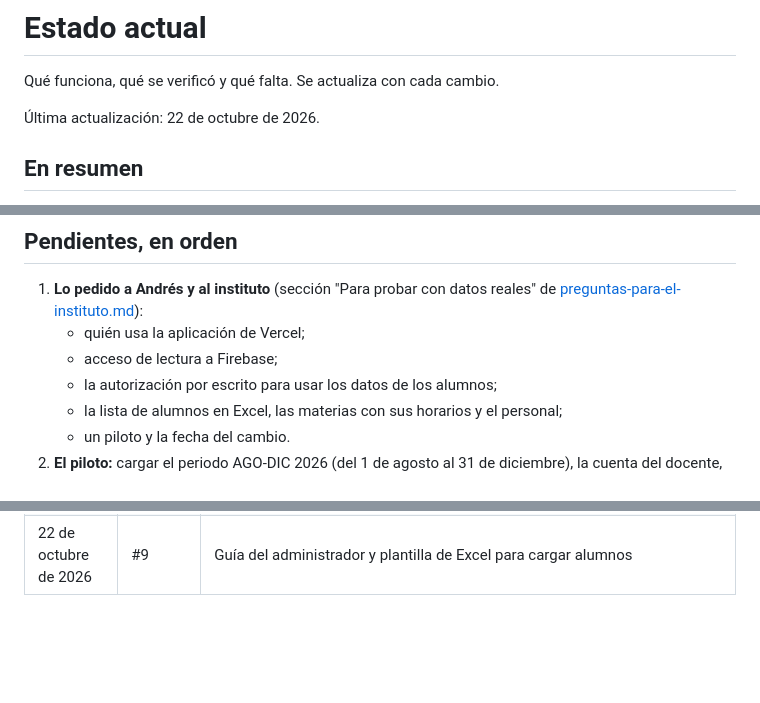
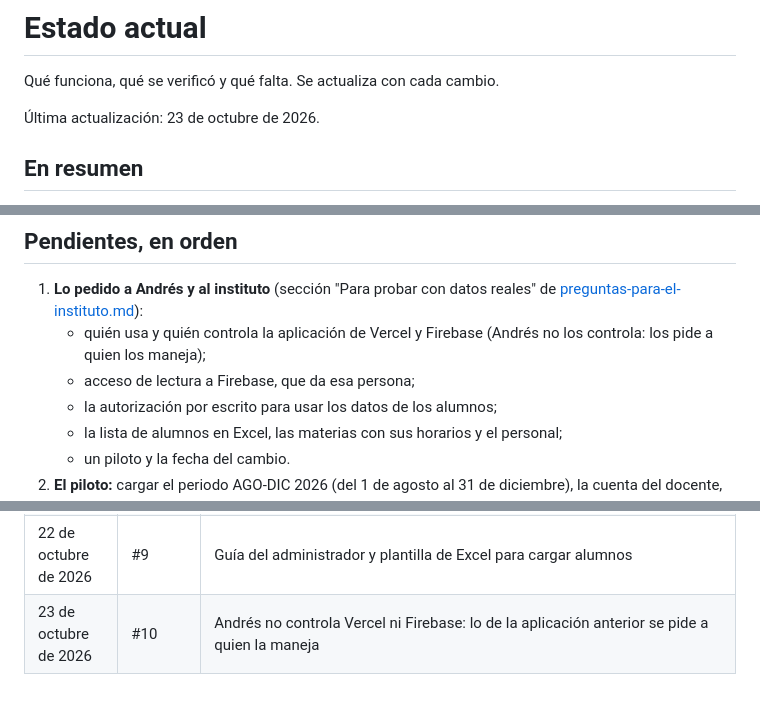
Before and after one commit to wasabi1867/sistema_asistencias, a Markdown page: docs/estado-actual.md, 3 parts joined by grey strips. Rendered like a GitHub page; blank space fills up the shorter version.

```diff
--- a/docs/estado-actual.md
+++ b/docs/estado-actual.md
@@ -2,7 +2,7 @@
 
 Qué funciona, qué se verificó y qué falta. Se actualiza con cada cambio.
 
-Última actualización: 22 de octubre de 2026.
+Última actualización: 23 de octubre de 2026.
 
 ## En resumen
 
@@ -85,8 +85,8 @@ La prueba de los 47 pasos no está en el repositorio: se corrió con un script a
 ## Pendientes, en orden
 
 1. **Lo pedido a Andrés y al instituto** (sección "Para probar con datos reales" de [preguntas-para-el-instituto.md](preguntas-para-el-instituto.md)):
-   - quién usa la aplicación de Vercel;
-   - acceso de lectura a Firebase;
+   - quién usa y quién controla la aplicación de Vercel y Firebase (Andrés no los controla: los pide a quien los maneja);
+   - acceso de lectura a Firebase, que da esa persona;
    - la autorización por escrito para usar los datos de los alumnos;
    - la lista de alumnos en Excel, las materias con sus horarios y el personal;
    - un piloto y la fecha del cambio.
@@ -113,3 +113,4 @@ La prueba de los 47 pasos no está en el repositorio: se corrió con un script a
 | 22 de octubre de 2026 | #7 | Conexión cifrada con la base para los scripts, redirección al subdominio, corrección del BOM en `crear-admin.php`, las pruebas que fallaban de 5 p.m. a medianoche por calcular "hoy" en UTC, y la guía de publicación con el plan real. **Publicación en Hostinger** |
 | 22 de octubre de 2026 | #8 | La aplicación anterior sigue en uso en Vercel: plan del día del cambio, lo pedido al instituto para el piloto, y el registro de decisiones ([decisiones.md](decisiones.md)) |
 | 22 de octubre de 2026 | #9 | Guía del administrador y plantilla de Excel para cargar alumnos |
+| 23 de octubre de 2026 | #10 | Andrés no controla Vercel ni Firebase: lo de la aplicación anterior se pide a quien la maneja |
```
Also changed, not shown: CLAUDE.md (+1 -1 lines), docs/preguntas-para-el-instituto.md (+5 -5 lines).
